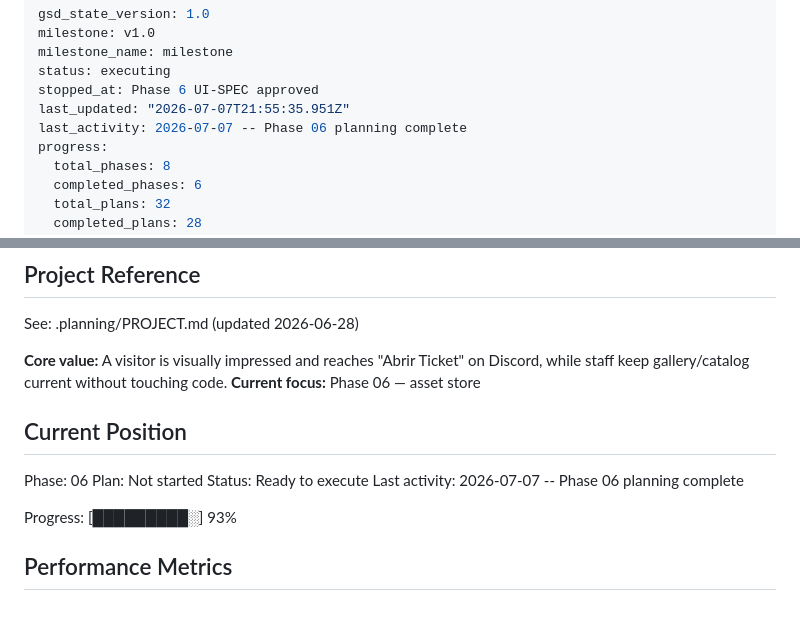
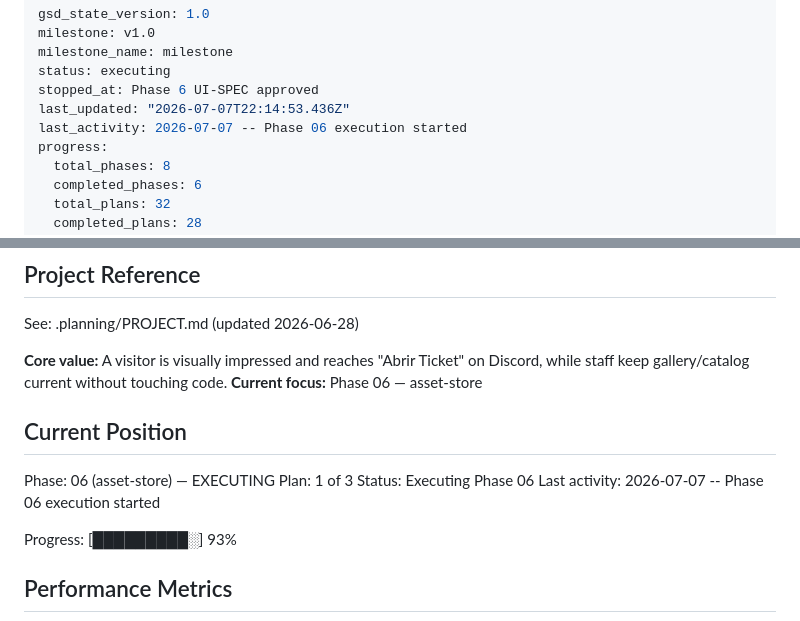
Before and after one commit to Shangrii/Nocturna-Avatars, a Markdown page: .planning/STATE.md, 2 parts joined by grey strips. GitHub-like rendering.

Commit message:
docs(phase-06): update tracking after wave 1 + capture jinxxy-sync backlog idea

```diff
--- a/.planning/STATE.md
+++ b/.planning/STATE.md
@@ -4,8 +4,8 @@ milestone: v1.0
 milestone_name: milestone
 status: executing
 stopped_at: Phase 6 UI-SPEC approved
-last_updated: "2026-07-07T21:55:35.951Z"
-last_activity: 2026-07-07 -- Phase 06 planning complete
+last_updated: "2026-07-07T22:14:53.436Z"
+last_activity: 2026-07-07 -- Phase 06 execution started
 progress:
   total_phases: 8
   completed_phases: 6
@@ -21,14 +21,14 @@ progress:
 See: .planning/PROJECT.md (updated 2026-06-28)
 
 **Core value:** A visitor is visually impressed and reaches "Abrir Ticket" on Discord, while staff keep gallery/catalog current without touching code.
-**Current focus:** Phase 06 — asset store
+**Current focus:** Phase 06 — asset-store
 
 ## Current Position
 
-Phase: 06
-Plan: Not started
-Status: Ready to execute
-Last activity: 2026-07-07 -- Phase 06 planning complete
+Phase: 06 (asset-store) — EXECUTING
+Plan: 1 of 3
+Status: Executing Phase 06
+Last activity: 2026-07-07 -- Phase 06 execution started
 
 Progress: [█████████░] 93%
 
```
Also changed, not shown: .planning/ROADMAP.md (+2 -2 lines), 1 other file.
